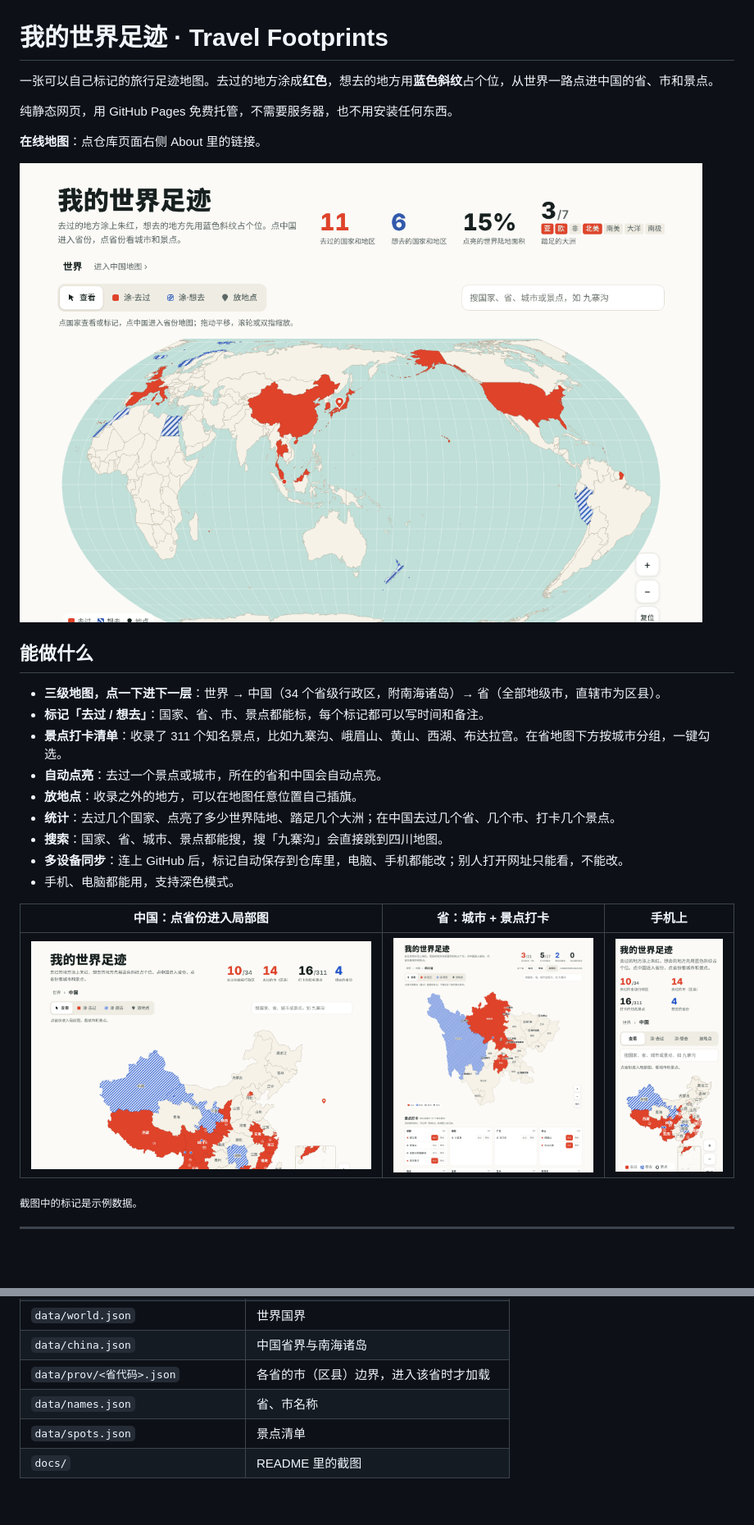
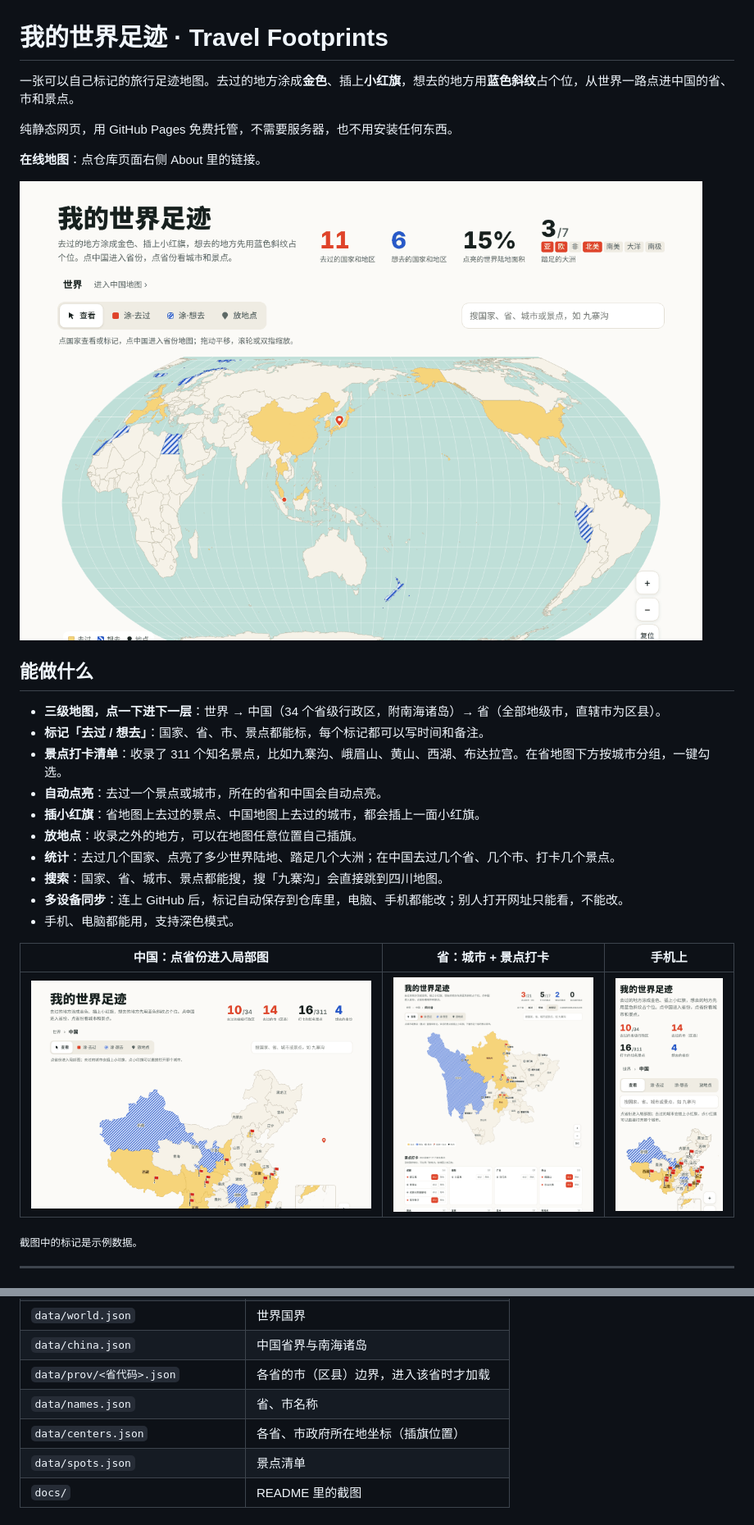
Before and after one commit to Yexika/travel-footprints, a Markdown page: README.md, 2 parts joined by grey strips. Shown at 82% size. Rendered like a GitHub page; pictures changed too: docs/china.png, docs/phone.png, docs/province.png; blank space fills up the shorter version.

```diff
--- a/README.md
+++ b/README.md
@@ -1,6 +1,6 @@
 # 我的世界足迹 · Travel Footprints
 
-一张可以自己标记的旅行足迹地图。去过的地方涂成**红色**，想去的地方用**蓝色斜纹**占个位，从世界一路点进中国的省、市和景点。
+一张可以自己标记的旅行足迹地图。去过的地方涂成**金色**、插上**小红旗**，想去的地方用**蓝色斜纹**占个位，从世界一路点进中国的省、市和景点。
 
 纯静态网页，用 GitHub Pages 免费托管，不需要服务器，也不用安装任何东西。
 
@@ -14,6 +14,7 @@
 - **标记「去过 / 想去」**：国家、省、市、景点都能标，每个标记都可以写时间和备注。
 - **景点打卡清单**：收录了 311 个知名景点，比如九寨沟、峨眉山、黄山、西湖、布达拉宫。在省地图下方按城市分组，一键勾选。
 - **自动点亮**：去过一个景点或城市，所在的省和中国会自动点亮。
+- **插小红旗**：省地图上去过的景点、中国地图上去过的城市，都会插上一面小红旗。
 - **放地点**：收录之外的地方，可以在地图任意位置自己插旗。
 - **统计**：去过几个国家、点亮了多少世界陆地、踏足几个大洲；在中国去过几个省、几个市、打卡几个景点。
 - **搜索**：国家、省、城市、景点都能搜，搜「九寨沟」会直接跳到四川地图。
@@ -70,6 +71,7 @@ GitHub Pages 只能放静态文件，网页需要一个「钥匙」，才能把
 | `data/china.json` | 中国省界与南海诸岛 |
 | `data/prov/<省代码>.json` | 各省的市（区县）边界，进入该省时才加载 |
 | `data/names.json` | 省、市名称 |
+| `data/centers.json` | 各省、市政府所在地坐标（插旗位置） |
 | `data/spots.json` | 景点清单 |
 | `docs/` | README 里的截图 |
 
```
Also changed, not shown: other parts of README.md (+1 -1 lines), 4 other files.
